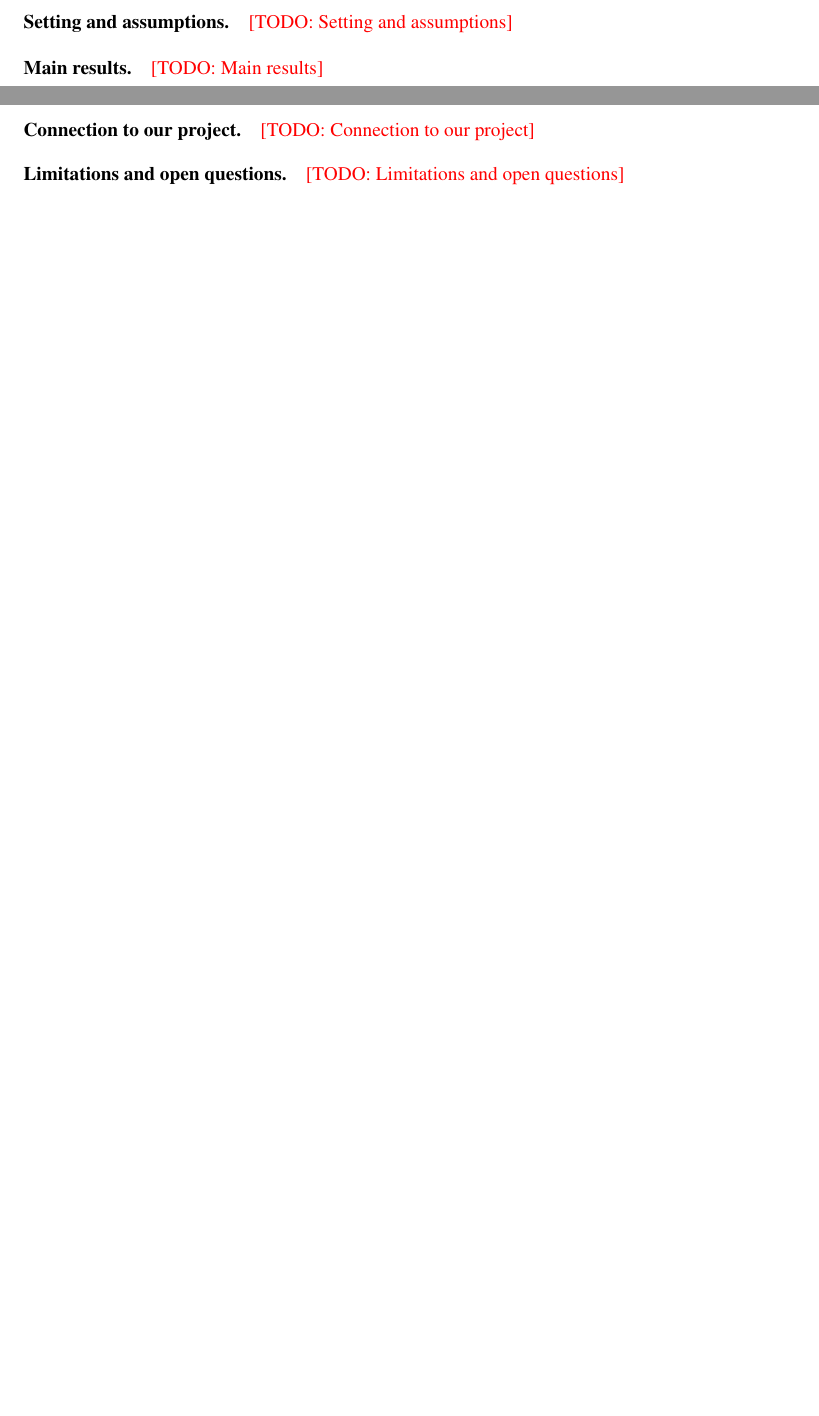
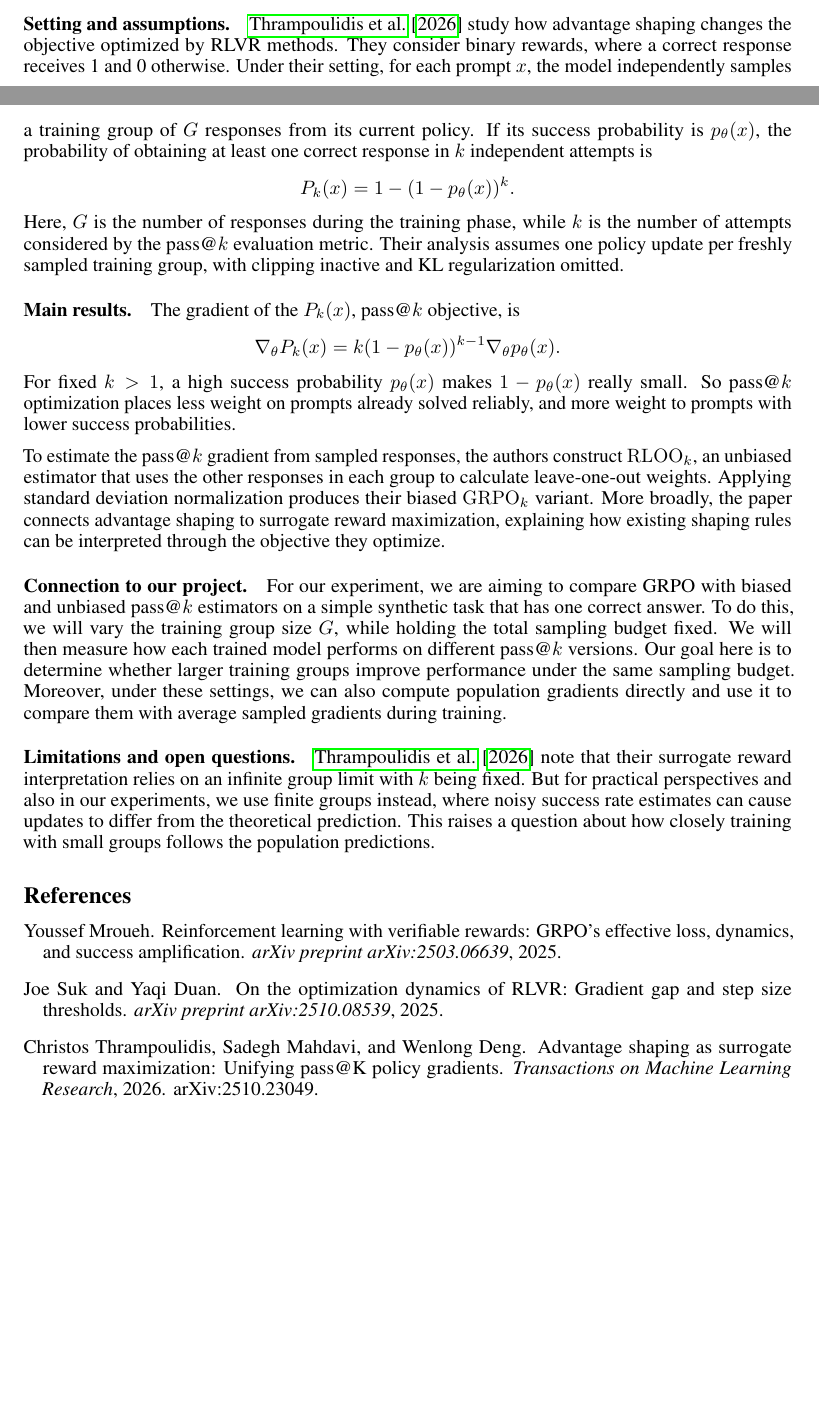
Before and after one commit to AzR919/981_project, a LaTeX paper (latex/milestone.tex): two parts of pages 1 and 2 of 2, joined at a grey line, cut at the place of the change, the shorter picture padded with empty space. Compiled offline with pdfLaTeX.

Commit message:
thrampoulidis paper summarize'

```diff
--- a/latex/milestone.tex
+++ b/latex/milestone.tex
@@ -169,22 +169,59 @@
 % Reviewer: Simon Doan
 
 \paragraph{Setting and assumptions.}
-\todo{Setting and assumptions}
+\citet{thrampoulidis2026passk} study how advantage shaping changes the
+objective optimized by RLVR methods. They consider binary rewards, where
+a correct response receives 1 and 0 otherwise. Under their setting, for
+each prompt $x$, the model independently samples a training group of $G$
+responses from its current policy. If its success probability is
+$p_\theta(x)$, the probability of obtaining at least one correct response
+in $k$ independent attempts is
+\[
+  P_k(x) = 1 - (1 - p_\theta(x))^k.
+\]
+Here, $G$ is the number of responses during the training phase, while $k$
+is the number of attempts considered by the pass@$k$ evaluation metric.
+Their analysis assumes one policy update per freshly sampled training
+group, with clipping inactive and KL regularization omitted.
 
 \paragraph{Main results.}
-% Advantage shaping as surrogate reward maximization; the unbiased
-% leave-one-out pass@k advantage; what the population analysis predicts
-% for different advantage rules.
-\todo{Main results}
+The gradient of the $P_k(x)$, pass@$k$ objective, is
+\[
+  \nabla_\theta P_k(x)
+  = k(1 - p_\theta(x))^{k-1}\nabla_\theta p_\theta(x).
+\]
+For fixed $k > 1$, a high success probability $p_\theta(x)$ makes
+$1 - p_\theta(x)$ really small. So pass@$k$ optimization places less
+weight on prompts already solved reliably, and more weight to prompts
+with lower success probabilities.
+
+To estimate the pass@$k$ gradient from sampled responses, the authors
+construct $\mathrm{RLOO}_k$, an unbiased estimator that uses the other
+responses in each group to calculate leave-one-out weights. Applying
+standard deviation normalization produces their biased $\mathrm{GRPO}_k$
+variant. More broadly, the paper connects advantage shaping to surrogate
+reward maximization, explaining how existing shaping rules can be
+interpreted through the objective they optimize.
 
 \paragraph{Connection to our project.}
-% What E4 tests: biased vs. unbiased pass@k estimators across group
-% sizes on the multi-solution task; pass@1, pass@k, and diversity under
-% a fixed sampling budget.
-\todo{Connection to our project}
+For our experiment, we are aiming to compare GRPO with biased and
+unbiased pass@$k$ estimators on a simple synthetic task that has one
+correct answer. To do this, we will vary the training group size $G$,
+while holding the total sampling budget fixed. We will then measure how
+each trained model performs on different pass@$k$ versions. Our goal here
+is to determine whether larger training groups improve performance under
+the same sampling budget. Moreover, under these settings, we can also
+compute population gradients directly and use it to compare them with
+average sampled gradients during training.
 
 \paragraph{Limitations and open questions.}
-\todo{Limitations and open questions}
+\citet{thrampoulidis2026passk} note that their surrogate reward
+interpretation relies on an infinite group limit with $k$ being fixed.
+But for practical perspectives and also in our experiments, we use
+finite groups instead, where noisy success rate estimates can cause
+updates to differ from the theoretical prediction. This raises a
+question about how closely training with small groups follows the
+population predictions.
 
 % ---------------------------------------------------------------------
 \iffalse
```
Also changed, not shown: docs/milestone.pdf, latex/milestone.tex (4 more changed lines), 1 other file.
